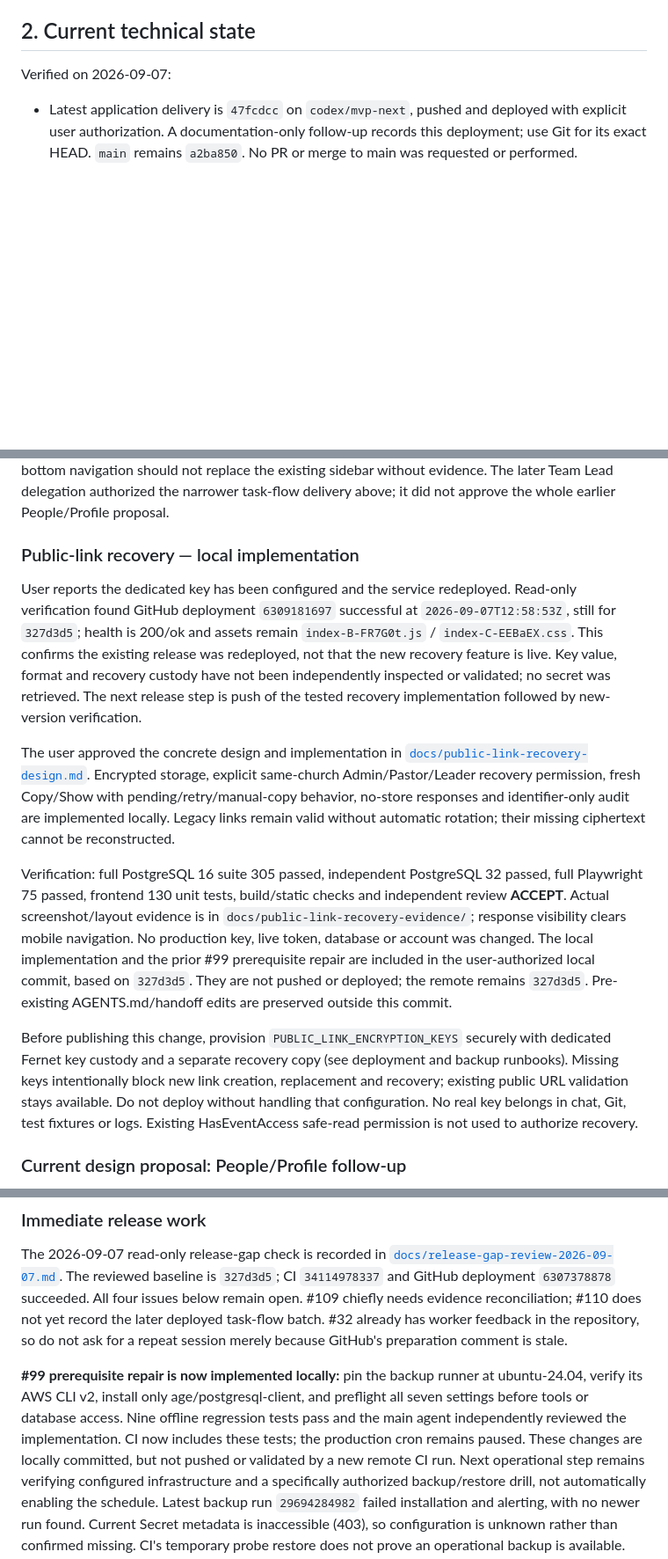
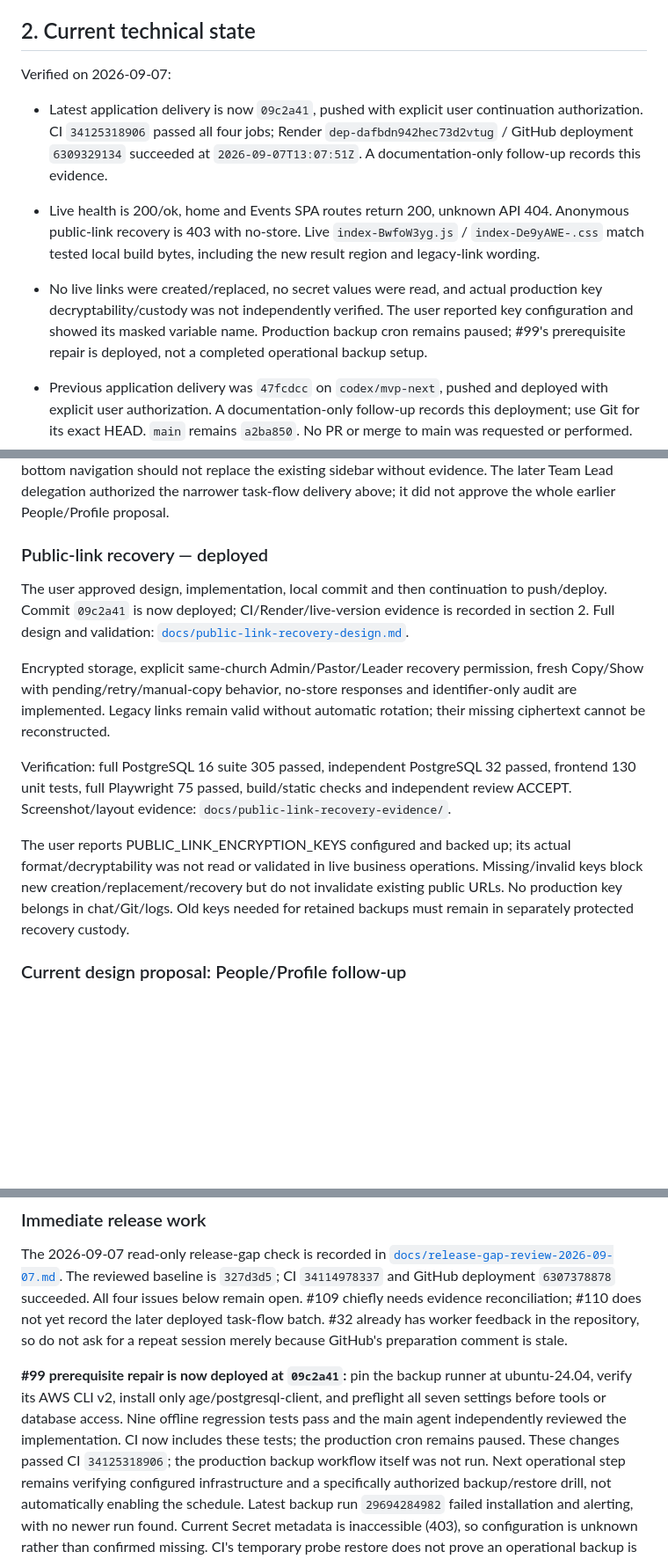
Before and after one commit to jerex763/unity, a Markdown page: PROJECT_HANDOFF.md, 3 parts joined by grey strips. Shown at 88% size. Drawn GitHub-style; blank space fills up the shorter version.

```diff
--- a/PROJECT_HANDOFF.md
+++ b/PROJECT_HANDOFF.md
@@ -35,7 +35,21 @@ ethnicity/race collection, and in-app payment processing. See
 
 Verified on 2026-09-07:
 
-- Latest application delivery is `47fcdcc` on `codex/mvp-next`, pushed and
+- Latest application delivery is now `09c2a41`, pushed with explicit user
+  continuation authorization. CI `34125318906` passed all four jobs; Render
+  `dep-dafbdn942hec73d2vtug` / GitHub deployment `6309329134` succeeded at
+  `2026-09-07T13:07:51Z`. A documentation-only follow-up records this evidence.
+- Live health is 200/ok, home and Events SPA routes return 200, unknown API 404.
+  Anonymous public-link recovery is 403 with no-store. Live
+  `index-BwfoW3yg.js` / `index-De9yAWE-.css` match tested local build bytes,
+  including the new result region and legacy-link wording.
+- No live links were created/replaced, no secret values were read, and actual
+  production key decryptability/custody was not independently verified. The user
+  reported key configuration and showed its masked variable name. Production
+  backup cron remains paused; #99's prerequisite repair is deployed, not a
+  completed operational backup setup.
+
+- Previous application delivery was `47fcdcc` on `codex/mvp-next`, pushed and
   deployed with explicit user authorization. A documentation-only follow-up
   records this deployment; use Git for its exact HEAD. `main` remains `a2ba850`.
   No PR or merge to main was requested or performed.
@@ -191,40 +205,27 @@ not replace the existing sidebar without evidence. The later Team Lead
 delegation authorized the narrower task-flow delivery above; it did not approve
 the whole earlier People/Profile proposal.
 
-### Public-link recovery — local implementation
+### Public-link recovery — deployed
 
-User reports the dedicated key has been configured and the service redeployed.
-Read-only verification found GitHub deployment `6309181697` successful at
-`2026-09-07T12:58:53Z`, still for `327d3d5`; health is 200/ok and assets remain
-`index-B-FR7G0t.js` / `index-C-EEBaEX.css`. This confirms the existing release
-was redeployed, not that the new recovery feature is live. Key value,
-format and recovery custody have not been independently inspected or validated;
-no secret was retrieved. The next release step is push of the tested
-recovery implementation followed by new-version verification.
+The user approved design, implementation, local commit and then continuation to
+push/deploy. Commit `09c2a41` is now deployed; CI/Render/live-version evidence is
+recorded in section 2. Full design and validation:
+[`docs/public-link-recovery-design.md`](docs/public-link-recovery-design.md).
 
-The user approved the concrete design and implementation in
-[`docs/public-link-recovery-design.md`](docs/public-link-recovery-design.md).
 Encrypted storage, explicit same-church Admin/Pastor/Leader recovery permission,
 fresh Copy/Show with pending/retry/manual-copy behavior, no-store responses and
-identifier-only audit are implemented locally. Legacy links remain valid without
+identifier-only audit are implemented. Legacy links remain valid without
 automatic rotation; their missing ciphertext cannot be reconstructed.
 
 Verification: full PostgreSQL 16 suite 305 passed, independent PostgreSQL 32 passed,
-full Playwright 75 passed, frontend 130 unit tests, build/static checks and
-independent review **ACCEPT**. Actual screenshot/layout evidence is in
-`docs/public-link-recovery-evidence/`; response visibility clears mobile navigation. No production key,
-live token, database or account was changed. The local implementation and the
-prior #99 prerequisite repair are included in the user-authorized local commit,
-based on `327d3d5`. They are not pushed or deployed; the remote remains `327d3d5`.
-Pre-existing AGENTS.md/handoff edits are preserved outside this commit.
+frontend 130 unit tests, full Playwright 75 passed, build/static checks and independent
+review ACCEPT. Screenshot/layout evidence: `docs/public-link-recovery-evidence/`.
 
-Before publishing this change, provision `PUBLIC_LINK_ENCRYPTION_KEYS` securely
-with dedicated Fernet key custody and a separate recovery copy (see deployment
-and backup runbooks). Missing keys intentionally block new link creation,
-replacement and recovery; existing public URL validation stays available. Do
-not deploy without handling that configuration. No real key belongs in chat,
-Git, test fixtures or logs. Existing HasEventAccess safe-read permission is not
-used to authorize recovery.
+The user reports PUBLIC_LINK_ENCRYPTION_KEYS configured and backed up; its actual
+format/decryptability was not read or validated in live business operations.
+Missing/invalid keys block new creation/replacement/recovery but do not invalidate
+existing public URLs. No production key belongs in chat/Git/logs. Old keys needed
+for retained backups must remain in separately protected recovery custody.
 
 ### Current design proposal: People/Profile follow-up
 
@@ -420,12 +421,12 @@ reconciliation; #110 does not yet record the later deployed task-flow batch.
 #32 already has worker feedback in the repository, so do not ask for a repeat
 session merely because GitHub's preparation comment is stale.
 
-**#99 prerequisite repair is now implemented locally:** pin the backup runner
+**#99 prerequisite repair is now deployed at `09c2a41`:** pin the backup runner
 at ubuntu-24.04, verify its AWS CLI v2, install only age/postgresql-client, and
 preflight all seven settings before tools or database access. Nine offline
 regression tests pass and the main agent independently reviewed the implementation.
 CI now includes these tests; the production cron remains paused. These changes
-are locally committed, but not pushed or validated by a new remote CI run. Next operational
+passed CI `34125318906`; the production backup workflow itself was not run. Next operational
 step remains verifying configured infrastructure and a specifically authorized
 backup/restore drill, not automatically enabling the schedule. Latest backup run `29694284982` failed installation
 and alerting, with no newer run found. Current Secret metadata is inaccessible
```
Also changed, not shown: docs/public-link-recovery-design.md (+7 -5 lines), docs/release-gap-review-2026-09-07.md (+8 -0 lines).
